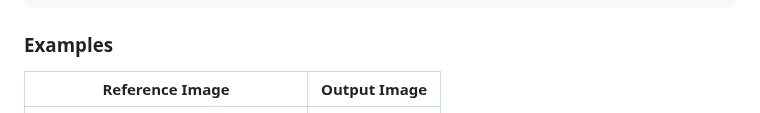
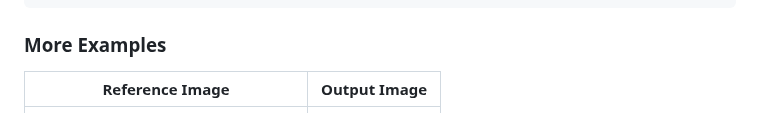
Before and after one commit to kkestell/tri-klops, a Markdown page: README.md, the part around one of its changes. Drawn GitHub-style.

````diff
--- a/README.md
+++ b/README.md
@@ -60,7 +62,7 @@ cargo run --release -- path/to/reference_image.jpg \
   --save-frequency 20
 ```
 
-### Examples
+### More Examples
 
 <table>
   <thead>
````
Also changed, not shown: other parts of README.md (+3 -1 lines), assets/icon.png (added), 4 other files.
